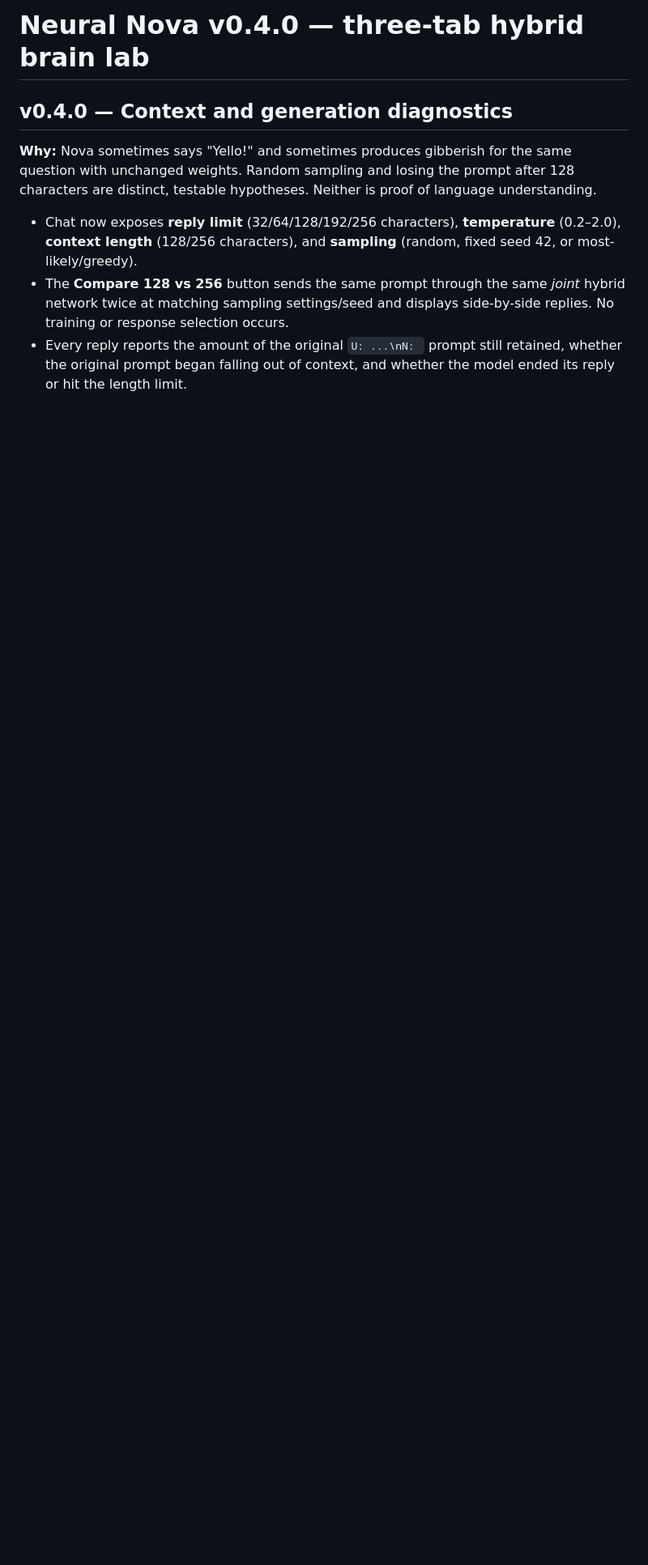
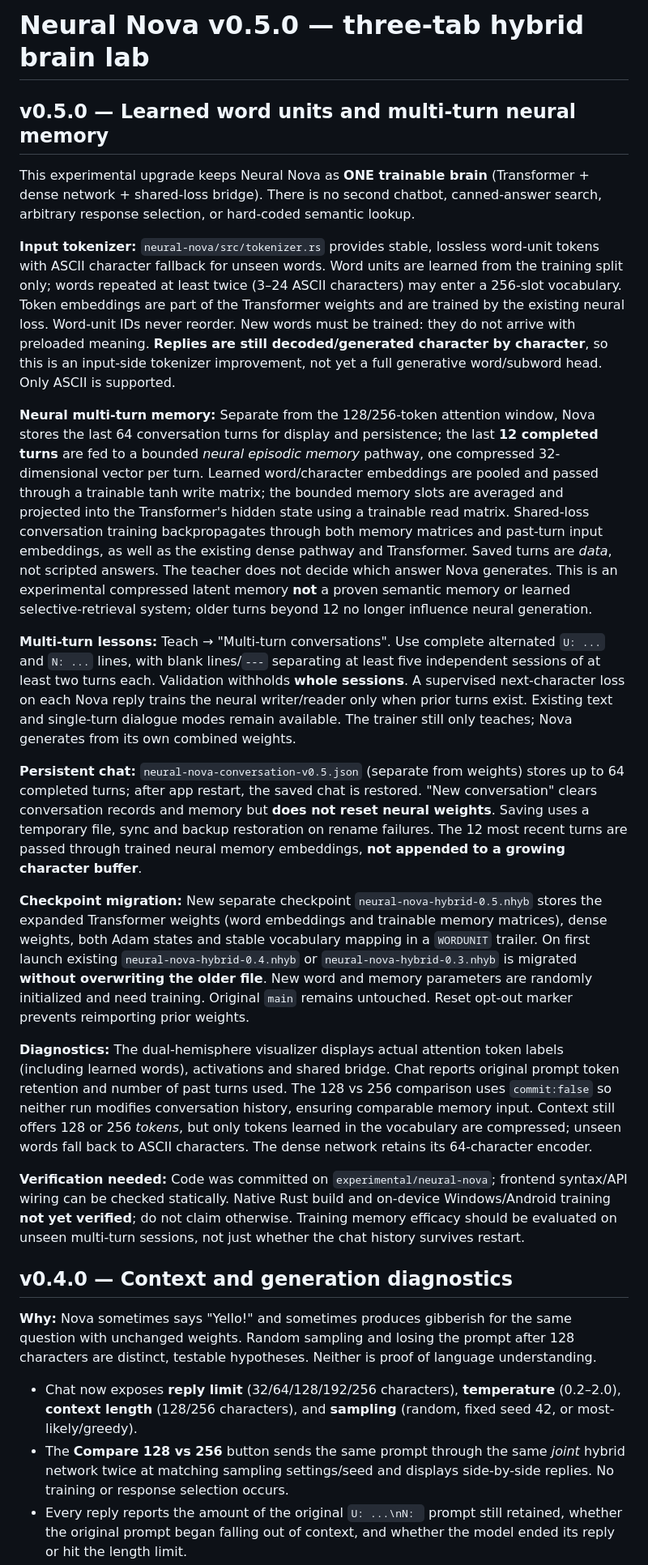
Before and after one commit to SirSkirt/NovaAI, a Markdown page: app/README.md, the part around the change. Shown at 81% size. GitHub-like rendering; blank space fills up the shorter version.

Commit message:
docs: v0.5.0 learned word-unit embeddings, bounded neural episodic memory and migration limits

```diff
--- a/app/README.md
+++ b/app/README.md
@@ -1,4 +1,22 @@
-# Neural Nova v0.4.0 — three-tab hybrid brain lab
+# Neural Nova v0.5.0 — three-tab hybrid brain lab
+
+## v0.5.0 — Learned word units and multi-turn neural memory
+
+This experimental upgrade keeps Neural Nova as **ONE trainable brain** (Transformer + dense network + shared-loss bridge). There is no second chatbot, canned-answer search, arbitrary response selection, or hard-coded semantic lookup.
+
+**Input tokenizer:** `neural-nova/src/tokenizer.rs` provides stable, lossless word-unit tokens with ASCII character fallback for unseen words. Word units are learned from the training split only; words repeated at least twice (3–24 ASCII characters) may enter a 256-slot vocabulary. Token embeddings are part of the Transformer weights and are trained by the existing neural loss. Word-unit IDs never reorder. New words must be trained: they do not arrive with preloaded meaning. **Replies are still decoded/generated character by character**, so this is an input-side tokenizer improvement, not yet a full generative word/subword head. Only ASCII is supported.
+
+**Neural multi-turn memory:** Separate from the 128/256-token attention window, Nova stores the last 64 conversation turns for display and persistence; the last **12 completed turns** are fed to a bounded *neural episodic memory* pathway, one compressed 32-dimensional vector per turn. Learned word/character embeddings are pooled and passed through a trainable tanh write matrix; the bounded memory slots are averaged and projected into the Transformer's hidden state using a trainable read matrix. Shared-loss conversation training backpropagates through both memory matrices and past-turn input embeddings, as well as the existing dense pathway and Transformer. Saved turns are *data*, not scripted answers. The teacher does not decide which answer Nova generates. This is an experimental compressed latent memory **not** a proven semantic memory or learned selective-retrieval system; older turns beyond 12 no longer influence neural generation.
+
+**Multi-turn lessons:** Teach → "Multi-turn conversations". Use complete alternated `U: ...` and `N: ...` lines, with blank lines/`---` separating at least five independent sessions of at least two turns each. Validation withholds **whole sessions**. A supervised next-character loss on each Nova reply trains the neural writer/reader only when prior turns exist. Existing text and single-turn dialogue modes remain available. The trainer still only teaches; Nova generates from its own combined weights.
+
+**Persistent chat:** `neural-nova-conversation-v0.5.json` (separate from weights) stores up to 64 completed turns; after app restart, the saved chat is restored. "New conversation" clears conversation records and memory but **does not reset neural weights**. Saving uses a temporary file, sync and backup restoration on rename failures. The 12 most recent turns are passed through trained neural memory embeddings, **not appended to a growing character buffer**.
+
+**Checkpoint migration:** New separate checkpoint `neural-nova-hybrid-0.5.nhyb` stores the expanded Transformer weights (word embeddings and trainable memory matrices), dense weights, both Adam states and stable vocabulary mapping in a `WORDUNIT` trailer. On first launch existing `neural-nova-hybrid-0.4.nhyb` or `neural-nova-hybrid-0.3.nhyb` is migrated **without overwriting the older file**. New word and memory parameters are randomly initialized and need training. Original `main` remains untouched. Reset opt-out marker prevents reimporting prior weights.
+
+**Diagnostics:** The dual-hemisphere visualizer displays actual attention token labels (including learned words), activations and shared bridge. Chat reports original prompt token retention and number of past turns used. The 128 vs 256 comparison uses `commit:false` so neither run modifies conversation history, ensuring comparable memory input. Context still offers 128 or 256 *tokens*, but only tokens learned in the vocabulary are compressed; unseen words fall back to ASCII characters. The dense network retains its 64-character encoder.
+
+**Verification needed:** Code was committed on `experimental/neural-nova`; frontend syntax/API wiring can be checked statically. Native Rust build and on-device Windows/Android training **not yet verified**; do not claim otherwise. Training memory efficacy should be evaluated on unseen multi-turn sessions, not just whether the chat history survives restart.
 
 ## v0.4.0 — Context and generation diagnostics
 
```
